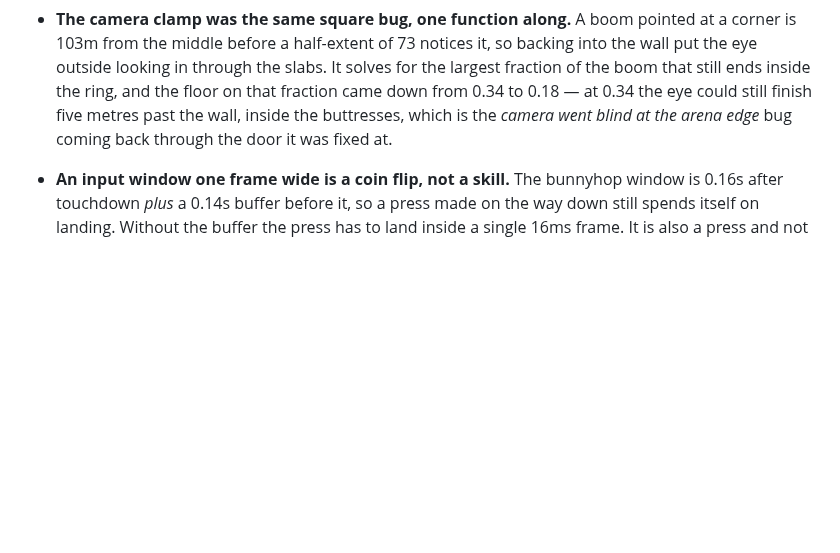
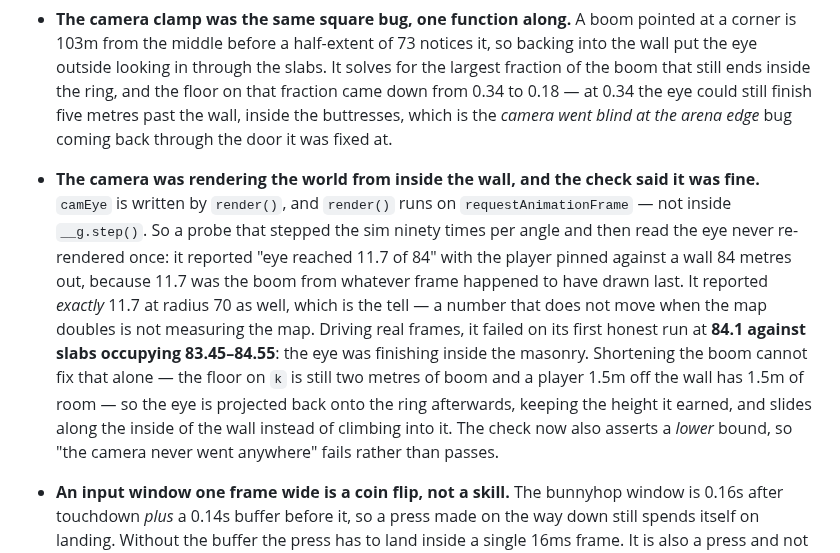
Before and after one commit to srobster22-rob/estate-liquidators, a Markdown page: bonkhorde/README.md, the part around the change. GitHub-like rendering; blank space fills up the shorter version.

Commit message:
Suite green at 199, and the camera finding written down
199 passed, 0 failed. The camera-eye probe reports 82.6 of 84 - a number that
moves when the map moves, which the 11.7 it reported at both radius 70 and
radius 84 never did.

```diff
--- a/bonkhorde/README.md
+++ b/bonkhorde/README.md
@@ -443,6 +443,19 @@ That harness has overturned eighty things this build believed:
   that still ends inside the ring, and the floor on that fraction came down from 0.34 to 0.18 —
   at 0.34 the eye could still finish five metres past the wall, inside the buttresses, which is
   the *camera went blind at the arena edge* bug coming back through the door it was fixed at.
+- **The camera was rendering the world from inside the wall, and the check said it was fine.**
+  `camEye` is written by `render()`, and `render()` runs on `requestAnimationFrame` — not inside
+  `__g.step()`. So a probe that stepped the sim ninety times per angle and then read the eye
+  never re-rendered once: it reported "eye reached 11.7 of 84" with the player pinned against a
+  wall 84 metres out, because 11.7 was the boom from whatever frame happened to have drawn last.
+  It reported *exactly* 11.7 at radius 70 as well, which is the tell — a number that does not
+  move when the map doubles is not measuring the map. Driving real frames, it failed on its
+  first honest run at **84.1 against slabs occupying 83.45–84.55**: the eye was finishing inside
+  the masonry. Shortening the boom cannot fix that alone — the floor on `k` is still two metres
+  of boom and a player 1.5m off the wall has 1.5m of room — so the eye is projected back onto
+  the ring afterwards, keeping the height it earned, and slides along the inside of the wall
+  instead of climbing into it. The check now also asserts a *lower* bound, so "the camera never
+  went anywhere" fails rather than passes.
 - **An input window one frame wide is a coin flip, not a skill.** The bunnyhop window is 0.16s
   after touchdown *plus* a 0.14s buffer before it, so a press made on the way down still spends
   itself on landing. Without the buffer the press has to land inside a single 16ms frame. It is
```
